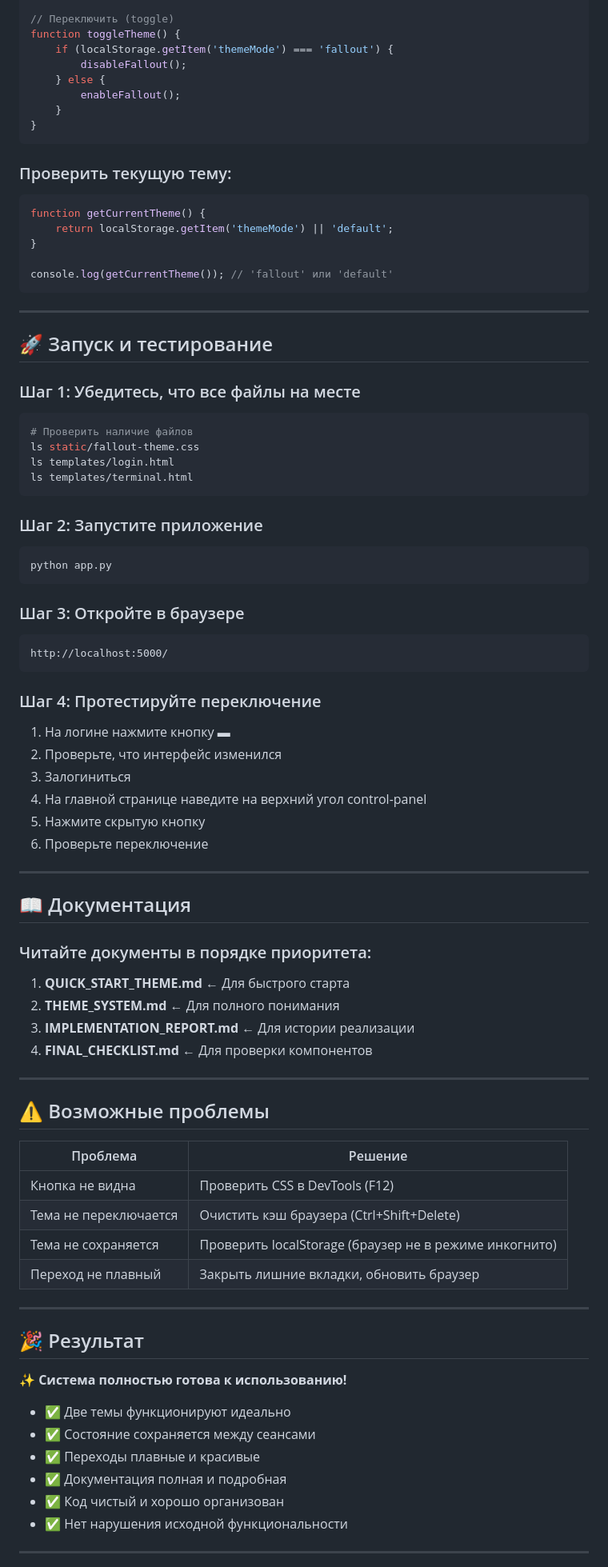
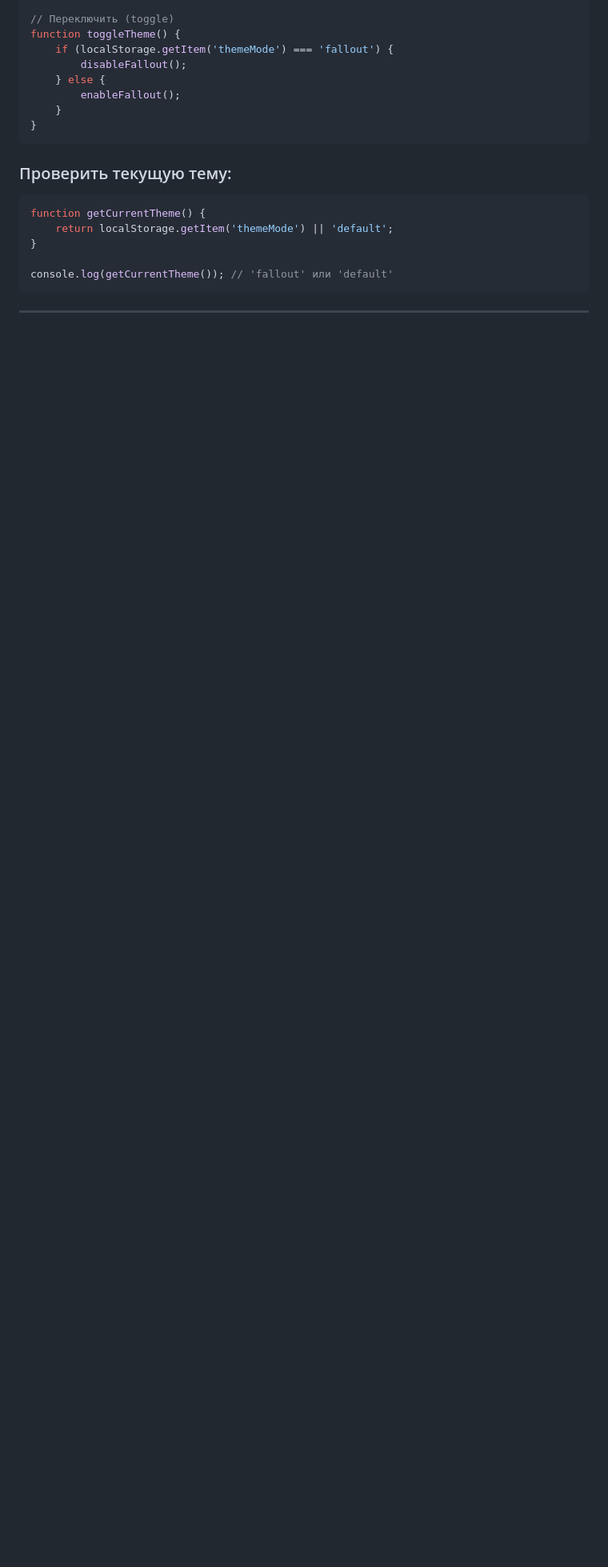
Before and after one commit to Schreiry/AESCULAPIUS, a Markdown page: README_THEMES.md, the part around one of its changes. Shown at 80% size. Drawn GitHub-style; blank space fills up the shorter version.

Commit message:
Remove testing and documentation sections from README
Removed sections on running, testing, documentation, potential issues, results, and quick reference from README_THEMES.md.

````diff
--- a/README_THEMES.md
+++ b/README_THEMES.md
@@ -192,68 +192,6 @@ console.log(getCurrentTheme()); // 'fallout' или 'default'
 
 ---
 
-## 🚀 Запуск и тестирование
 
-### Шаг 1: Убедитесь, что все файлы на месте
-```bash
-# Проверить наличие файлов
-ls static/fallout-theme.css
-ls templates/login.html
-ls templates/terminal.html
-```
 
-### Шаг 2: Запустите приложение
-```bash
-python app.py
-```
 
-### Шаг 3: Откройте в браузере
-```
-http://localhost:5000/
-```
-
-### Шаг 4: Протестируйте переключение
-1. На логине нажмите кнопку ▬
-2. Проверьте, что интерфейс изменился
-3. Залогиниться
-4. На главной странице наведите на верхний угол control-panel
-5. Нажмите скрытую кнопку
-6. Проверьте переключение
-
----
-
-## 📖 Документация
-
-### Читайте документы в порядке приоритета:
-
-1. **QUICK_START_THEME.md** ← Для быстрого старта
-2. **THEME_SYSTEM.md** ← Для полного понимания
-3. **IMPLEMENTATION_REPORT.md** ← Для истории реализации
-4. **FINAL_CHECKLIST.md** ← Для проверки компонентов
-
----
-
-## ⚠️ Возможные проблемы
-
-| Проблема | Решение |
-|----------|---------|
-| Кнопка не видна | Проверить CSS в DevTools (F12) |
-| Тема не переключается | Очистить кэш браузера (Ctrl+Shift+Delete) |
-| Тема не сохраняется | Проверить localStorage (браузер не в режиме инкогнито) |
-| Переход не плавный | Закрыть лишние вкладки, обновить браузер |
-
----
-
-## 🎉 Результат
-
-✨ **Система полностью готова к использованию!**
-
-- ✅ Две темы функционируют идеально
-- ✅ Состояние сохраняется между сеансами
-- ✅ Переходы плавные и красивые
-- ✅ Документация полная и подробная
-- ✅ Код чистый и хорошо организован
-- ✅ Нет нарушения исходной функциональности
-
----
-
````
Also changed, not shown: other parts of README_THEMES.md (+0 -20 lines).
